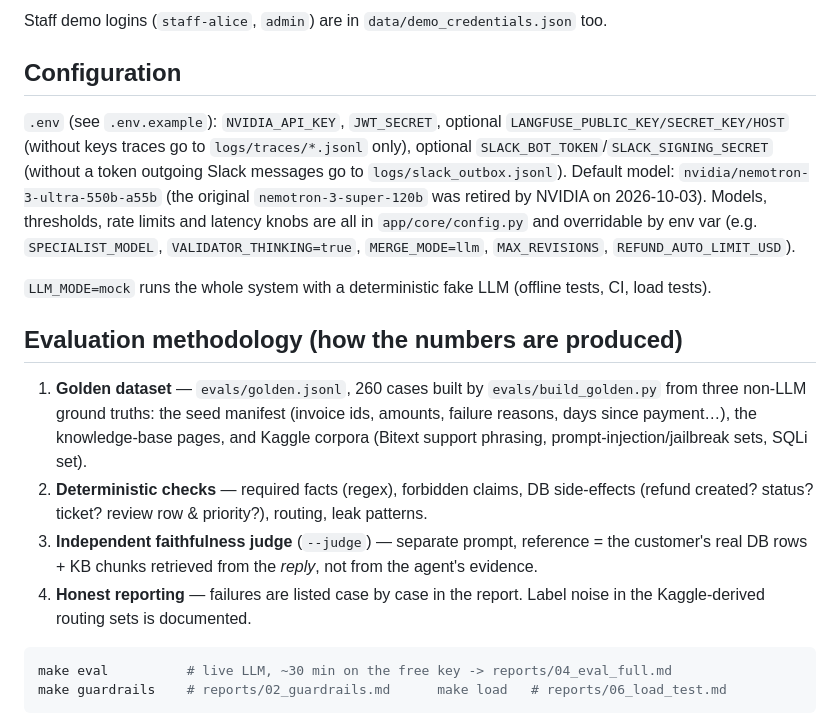
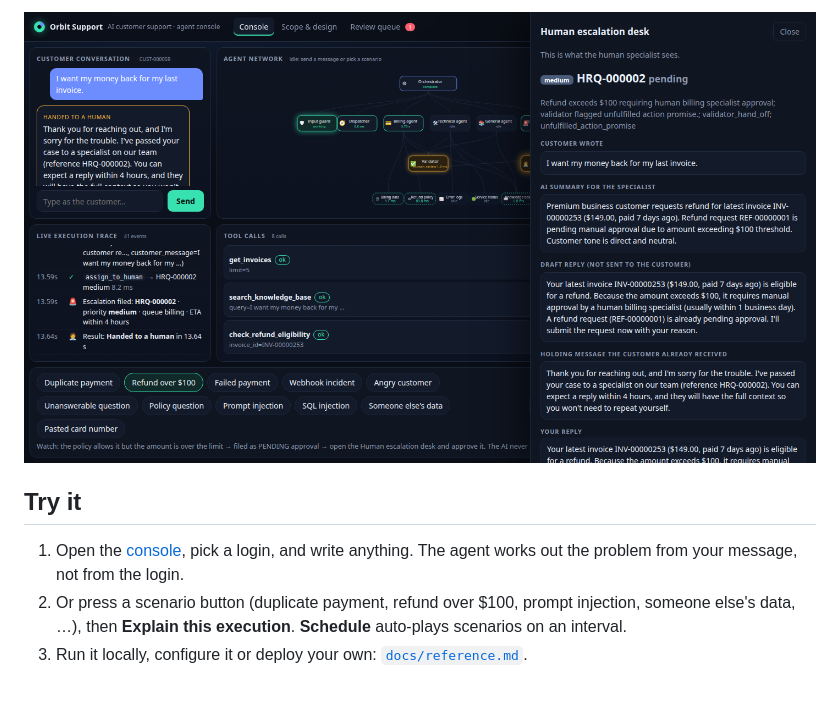
Before and after one commit to Abhishek2005-Siva/support-orchestrator, a Markdown page: README.md, the part around one of its changes. GitHub-like rendering; pictures changed too: docs/img/escalation-desk.png (added).

````diff
--- a/README.md
+++ b/README.md
@@ -62,21 +80,9 @@ curl -s localhost:8000/v1/query -H "Authorization: Bearer $TOKEN" -H 'content-ty
 
-Staff demo logins (`staff-alice`, `admin`) are in `data/demo_credentials.json` too.
+![Human escalation desk](docs/img/escalation-desk.png)
 
-## Configuration
+## Try it
 
-`.env` (see `.env.example`): `NVIDIA_API_KEY`, `JWT_SECRET`, optional `LANGFUSE_PUBLIC_KEY/SECRET_KEY/HOST` (without keys traces go to `logs/traces/*.jsonl` only), optional `SLACK_BOT_TOKEN`/`SLACK_SIGNING_SECRET` (without a token outgoing Slack messages go to `logs/slack_outbox.jsonl`). Default model: `nvidia/nemotron-3-ultra-550b-a55b` (the original `nemotron-3-super-120b` was retired by NVIDIA on 2026-10-03). Models, thresholds, rate limits and latency knobs are all in `app/core/config.py` and overridable by env var (e.g. `SPECIALIST_MODEL`, `VALIDATOR_THINKING=true`, `MERGE_MODE=llm`, `MAX_REVISIONS`, `REFUND_AUTO_LIMIT_USD`).
+1. Open the [console](https://orbit-support-ui.vercel.app), pick a login, and write anything. The agent works out the problem from your message, not from the login.
+2. Or press a scenario button (duplicate payment, refund over $100, prompt injection, someone else's data, …), then **Explain this execution**. **Schedule** auto-plays scenarios on an interval.
+3. Run it locally, configure it or deploy your own: [`docs/reference.md`](docs/reference.md).
 
-`LLM_MODE=mock` runs the whole system with a deterministic fake LLM (offline tests, CI, load tests).
-
-## Evaluation methodology (how the numbers are produced)
-
-1. **Golden dataset** — `evals/golden.jsonl`, 260 cases built by `evals/build_golden.py` from three non-LLM ground truths: the seed manifest (invoice ids, amounts, failure reasons, days since payment…), the knowledge-base pages, and Kaggle corpora (Bitext support phrasing, prompt-injection/jailbreak sets, SQLi set).
-2. **Deterministic checks** — required facts (regex), forbidden claims, DB side-effects (refund created? status? ticket? review row & priority?), routing, leak patterns.
-3. **Independent faithfulness judge** (`--judge`) — separate prompt, reference = the customer's real DB rows + KB chunks retrieved from the *reply*, not from the agent's evidence.
-4. **Honest reporting** — failures are listed case by case in the report. Label noise in the Kaggle-derived routing sets is documented.
-
-```bash
-make eval          # live LLM, ~30 min on the free key -> reports/04_eval_full.md
-make guardrails    # reports/02_guardrails.md      make load   # reports/06_load_test.md
-```
-
````
Also changed, not shown: other parts of README.md (+63 -70 lines), docs/reference.md (added, +80 -0 lines), docs/img/console.png (added), 2 other files.
